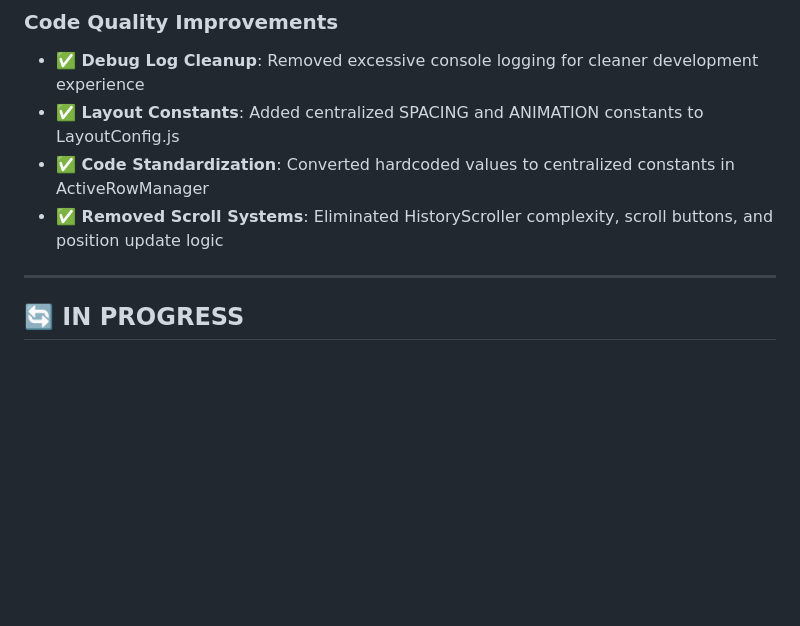
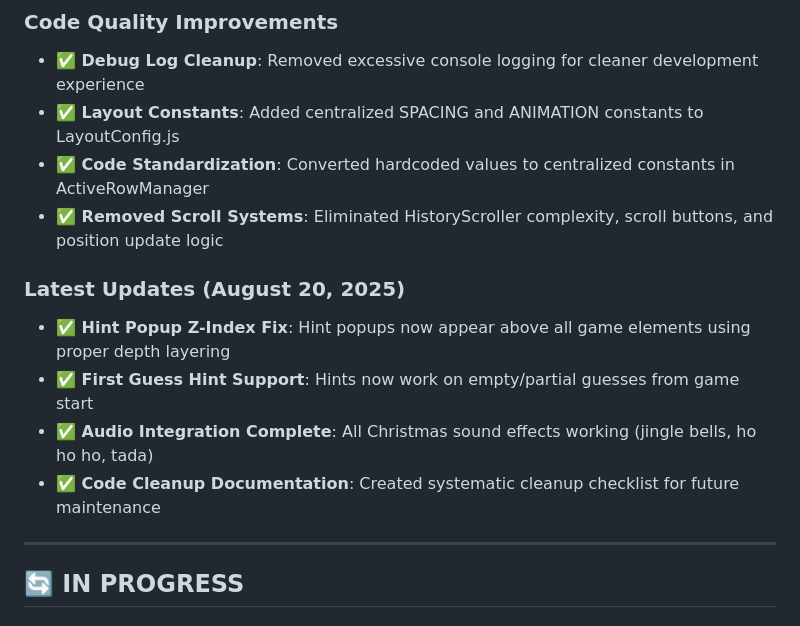
Before and after one commit to Murteas/XmasMM, a Markdown page: PROJECT_STATUS.md, the part around one of its changes. GitHub-like rendering; blank space fills up the shorter version.

```diff
--- a/PROJECT_STATUS.md
+++ b/PROJECT_STATUS.md
@@ -44,6 +44,12 @@
 - **✅ Layout Constants**: Added centralized SPACING and ANIMATION constants to LayoutConfig.js
 - **✅ Code Standardization**: Converted hardcoded values to centralized constants in ActiveRowManager
 - **✅ Removed Scroll Systems**: Eliminated HistoryScroller complexity, scroll buttons, and position update logic
+
+### Latest Updates (August 20, 2025)
+- **✅ Hint Popup Z-Index Fix**: Hint popups now appear above all game elements using proper depth layering
+- **✅ First Guess Hint Support**: Hints now work on empty/partial guesses from game start
+- **✅ Audio Integration Complete**: All Christmas sound effects working (jingle bells, ho ho ho, tada)
+- **✅ Code Cleanup Documentation**: Created systematic cleanup checklist for future maintenance
 
 ---
 
```
Also changed, not shown: other parts of PROJECT_STATUS.md (+1 -1 lines), AGENT_HANDOFF_2025-08-20.md (added, +56 -0 lines).
